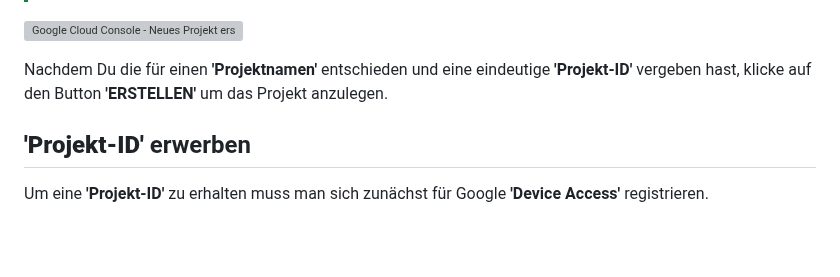
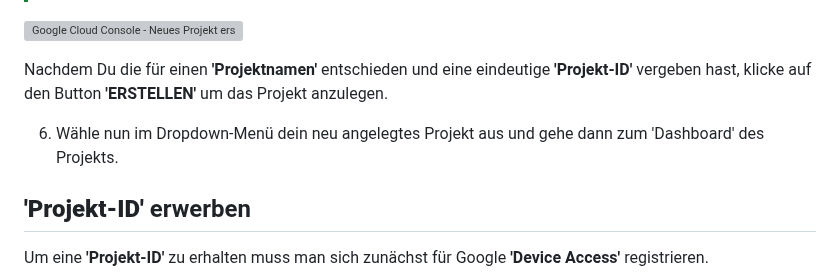
Before and after one commit to danieldriessen/ioBroker.google-home-nest, a Markdown page: docs/de/adapter_setup.md, the part around the change. Drawn GitHub-style; blank space fills up the shorter version; grey boxes are pictures that could not be loaded.

Commit message:
Update adapter_setup.md (German)

```diff
--- a/docs/de/adapter_setup.md
+++ b/docs/de/adapter_setup.md
@@ -85,6 +85,8 @@ Um eine **'OAuth-Client-ID'** zu erhalten muss zunächst ein Google Cloud Projek
 
 Nachdem Du die für einen **'Projektnamen'** entschieden und eine eindeutige **'Projekt-ID'** vergeben hast, klicke auf den Button **'ERSTELLEN'** um das Projekt anzulegen.
 
+6. Wähle nun im Dropdown-Menü dein neu angelegtes Projekt aus und gehe dann zum 'Dashboard' des Projekts.
+
 ## **'Projekt-ID'** erwerben
 
 Um eine **'Projekt-ID'** zu erhalten muss man sich zunächst für Google **'Device Access'** registrieren.
```
